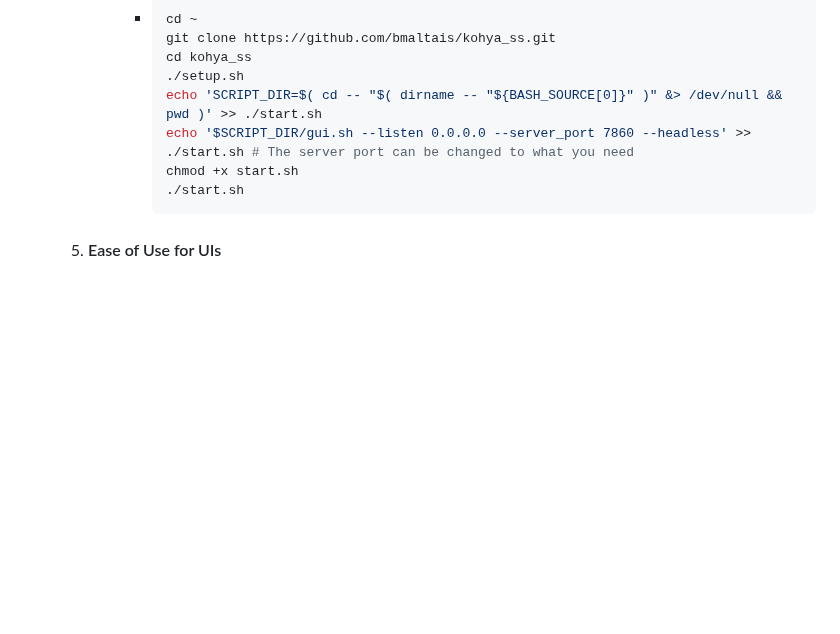
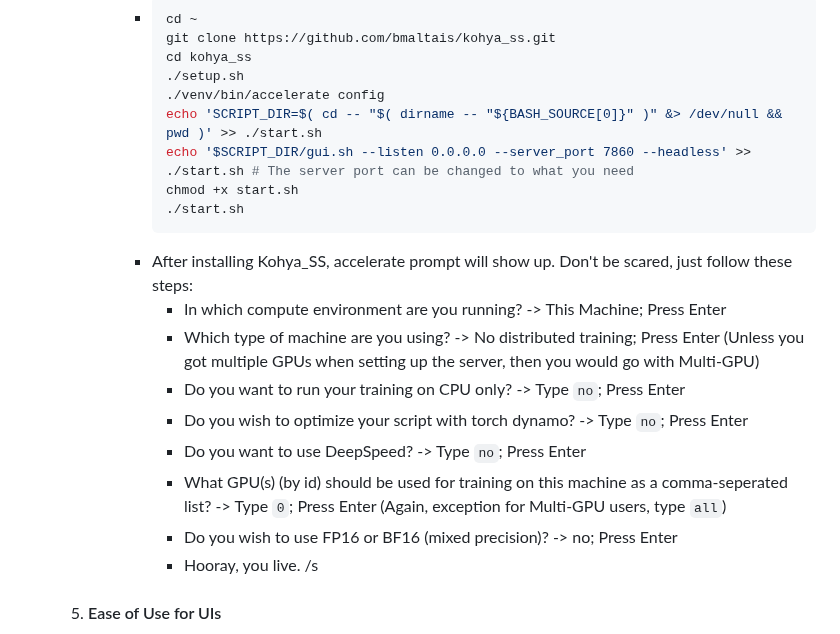
Before and after one commit to TheElevatedOne/dock.elevated.ovh, a Markdown page: README.md, the part around the change. Rendered like a GitHub page; blank space fills up the shorter version.

````diff
--- a/README.md
+++ b/README.md
@@ -188,11 +188,21 @@
            git clone https://github.com/bmaltais/kohya_ss.git
            cd kohya_ss
            ./setup.sh
+           ./venv/bin/accelerate config
            echo 'SCRIPT_DIR=$( cd -- "$( dirname -- "${BASH_SOURCE[0]}" )" &> /dev/null && pwd )' >> ./start.sh
            echo '$SCRIPT_DIR/gui.sh --listen 0.0.0.0 --server_port 7860 --headless' >> ./start.sh # The server port can be changed to what you need
            chmod +x start.sh
            ./start.sh
            ```
+         - After installing Kohya_SS, accelerate prompt will show up. Don't be scared, just follow these steps:
+           - In which compute environment are you running? -> This Machine; Press Enter
+           - Which type of machine are you using? -> No distributed training; Press Enter</br> (Unless you got multiple GPUs when setting up the server, then you would go with Multi-GPU)
+           - Do you want to run your training on CPU only? -> Type `no`; Press Enter
+           - Do you wish to optimize your script with torch dynamo? -> Type `no`; Press Enter
+           - Do you want to use DeepSpeed? -> Type `no`; Press Enter
+           - What GPU(s) (by id) should be used for training on this machine as a comma-seperated list? -> Type `0`; Press Enter</br> (Again, exception for Multi-GPU users, type `all`)
+           - Do you wish to use FP16 or BF16 (mixed precision)? -> no; Press Enter
+           - Hooray, you live. /s
    6. #### Ease of Use for UIs
       - Create aliases for running the different UIs
          - As you have seen before, the `export` command does export to a path (environment variables on Windows)
````
